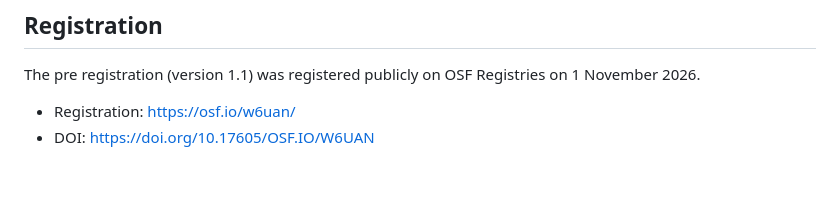
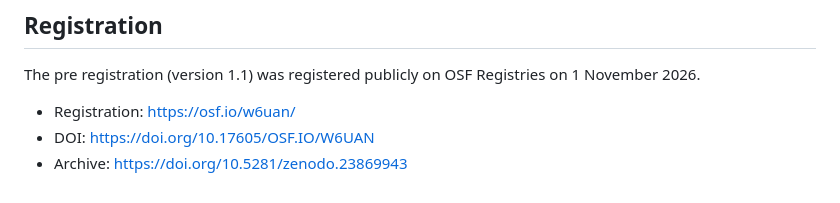
Before and after one commit to kevkingforever/sovereign-negentropy, a Markdown page: README.md, the part around the change. Drawn GitHub-style.

Commit message:
Add archive link to README

```diff
--- a/README.md
+++ b/README.md
@@ -71,3 +71,4 @@ The pre registration (version 1.1) was registered publicly on OSF Registries on
 
 * Registration: https://osf.io/w6uan/
 * DOI: https://doi.org/10.17605/OSF.IO/W6UAN
+* Archive: https://doi.org/10.5281/zenodo.23869943
```
